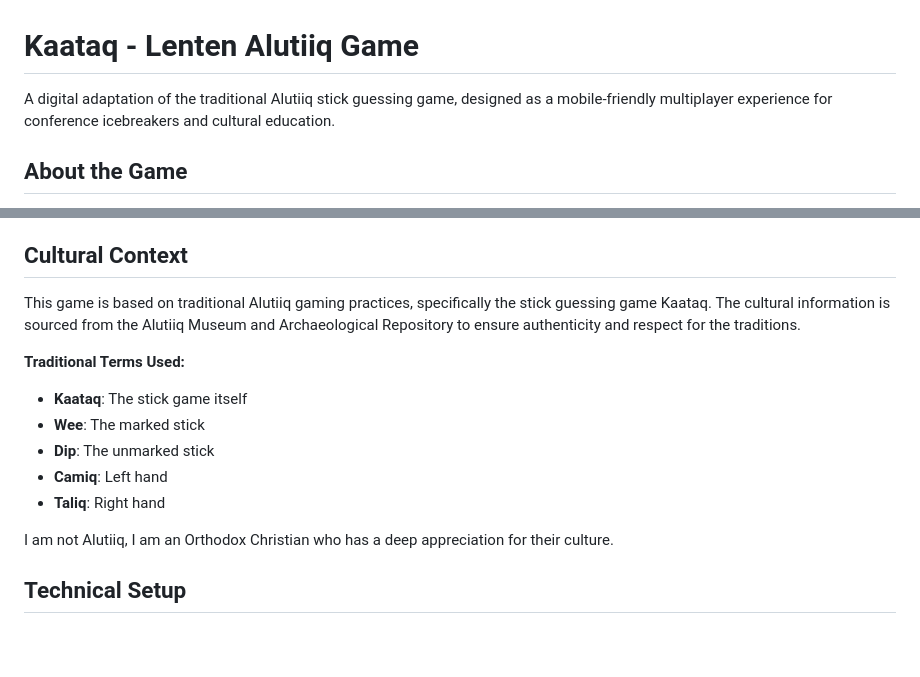
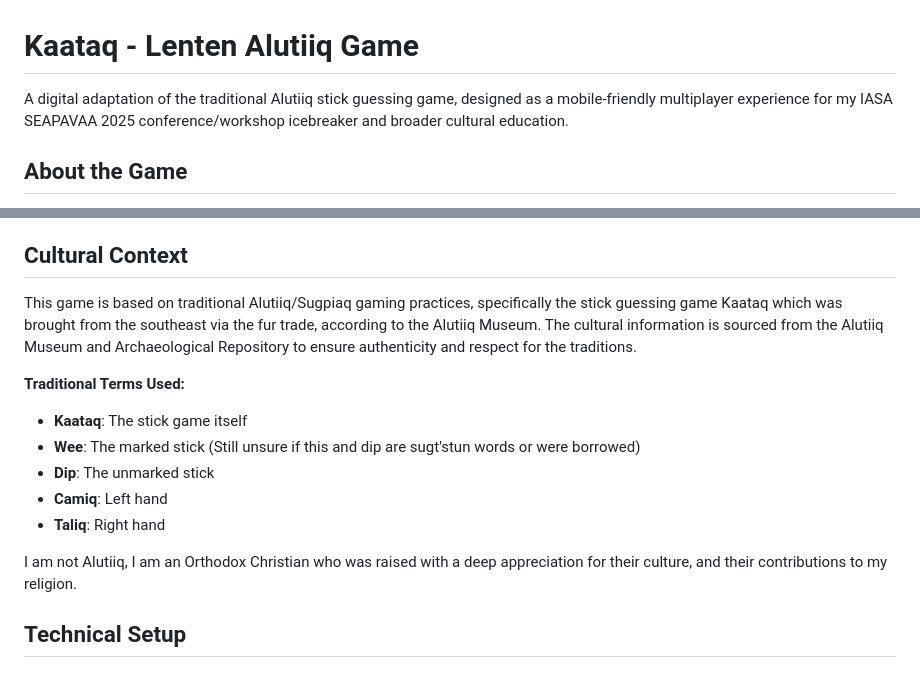
Before and after one commit to ligheffect95/kaataq-game, a Markdown page: README.md, 2 parts joined by grey strips. Drawn GitHub-style; blank space fills up the shorter version.

```diff
--- a/README.md
+++ b/README.md
@@ -1,6 +1,6 @@
 # Kaataq - Lenten Alutiiq Game
 
-A digital adaptation of the traditional Alutiiq stick guessing game, designed as a mobile-friendly multiplayer experience for conference icebreakers and cultural education.
+A digital adaptation of the traditional Alutiiq stick guessing game, designed as a mobile-friendly multiplayer experience for my IASA SEAPAVAA 2025 conference/workshop icebreaker and broader cultural education.
 
 ## About the Game
 
@@ -26,16 +26,16 @@ Kaataq is a traditional Alutiiq guessing game involving psychological gameplay a
 
 ## Cultural Context
 
-This game is based on traditional Alutiiq gaming practices, specifically the stick guessing game Kaataq. The cultural information is sourced from the Alutiiq Museum and Archaeological Repository to ensure authenticity and respect for the traditions.
+This game is based on traditional Alutiiq/Sugpiaq gaming practices, specifically the stick guessing game Kaataq which was brought from the southeast via the fur trade, according to the Alutiiq Museum. The cultural information is sourced from the Alutiiq Museum and Archaeological Repository to ensure authenticity and respect for the traditions.
 
 **Traditional Terms Used:**
 - **Kaataq**: The stick game itself
-- **Wee**: The marked stick
+- **Wee**: The marked stick (Still unsure if this and dip are sugt'stun words or were borrowed)
 - **Dip**: The unmarked stick
 - **Camiq**: Left hand
 - **Taliq**: Right hand
 
-I am not Alutiiq, I am an Orthodox Christian who has a deep appreciation for their culture.
+I am not Alutiiq, I am an Orthodox Christian who was raised with a deep appreciation for their culture, and their contributions to my religion.
 
 
 ## Technical Setup
```
